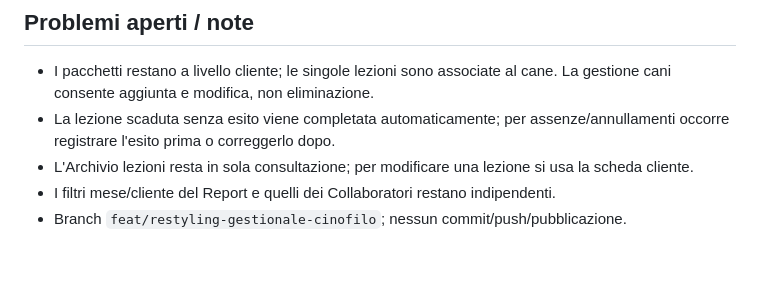
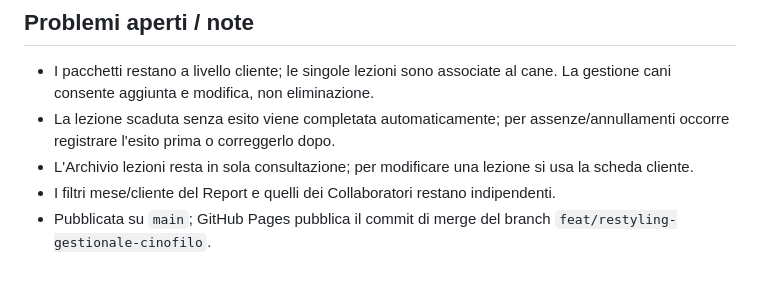
Before and after one commit to Betelgeuse642/app-cinofila, a Markdown page: PIANO.md, the part around the change. Drawn GitHub-style.

Commit message:
Documenta pubblicazione Fase 44

```diff
--- a/PIANO.md
+++ b/PIANO.md
@@ -1642,4 +1642,4 @@ La pubblicazione (merge, push e tag) è stata autorizzata successivamente e comp
 - La lezione scaduta senza esito viene completata automaticamente; per assenze/annullamenti occorre registrare l'esito prima o correggerlo dopo.
 - L'Archivio lezioni resta in sola consultazione; per modificare una lezione si usa la scheda cliente.
 - I filtri mese/cliente del Report e quelli dei Collaboratori restano indipendenti.
-- Branch `feat/restyling-gestionale-cinofilo`; nessun commit/push/pubblicazione.
+- Pubblicata su `main`; GitHub Pages pubblica il commit di merge del branch `feat/restyling-gestionale-cinofilo`.
```
Also changed, not shown: AGENTS.md (+1 -1 lines).
